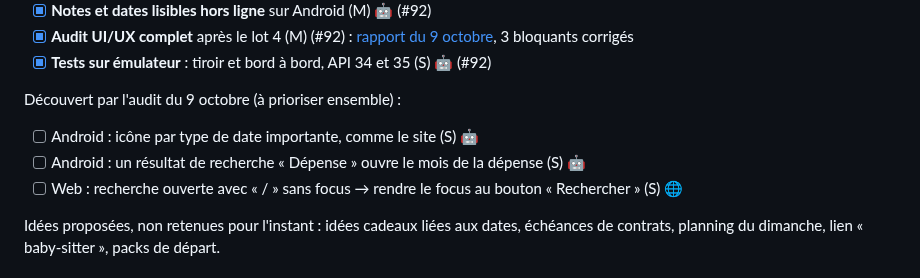
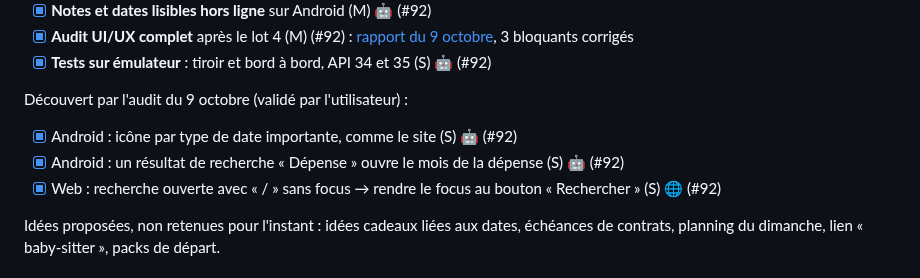
Before and after one commit to fs0ciety7000/agenda, a Markdown page: docs/roadmap.md, the part around the change. Drawn GitHub-style.

```diff
--- a/docs/roadmap.md
+++ b/docs/roadmap.md
@@ -135,11 +135,11 @@ Validé par l'utilisateur, dans cet ordre :
 - [x] **Audit UI/UX complet** après le lot 4 (M) (#92) : [rapport du 9 octobre](audits/2026-10-09.md), 3 bloquants corrigés
 - [x] **Tests sur émulateur** : tiroir et bord à bord, API 34 et 35 (S) 🤖 (#92)
 
-Découvert par l'audit du 9 octobre (à prioriser ensemble) :
+Découvert par l'audit du 9 octobre (validé par l'utilisateur) :
 
-- [ ] Android : icône par type de date importante, comme le site (S) 🤖
-- [ ] Android : un résultat de recherche « Dépense » ouvre le mois de la dépense (S) 🤖
-- [ ] Web : recherche ouverte avec « / » sans focus → rendre le focus au bouton « Rechercher » (S) 🌐
+- [x] Android : icône par type de date importante, comme le site (S) 🤖 (#92)
+- [x] Android : un résultat de recherche « Dépense » ouvre le mois de la dépense (S) 🤖 (#92)
+- [x] Web : recherche ouverte avec « / » sans focus → rendre le focus au bouton « Rechercher » (S) 🌐 (#92)
 
 Idées proposées, non retenues pour l'instant : idées cadeaux liées aux dates, échéances de
 contrats, planning du dimanche, lien « baby-sitter », packs de départ.
```
Also changed, not shown: docs/audits/2026-10-09.md (+4 -4 lines), docs/changelog.md (+3 -0 lines), docs/screenshots/android/dates.png, docs/screenshots/android/search.png, 13 other files.
